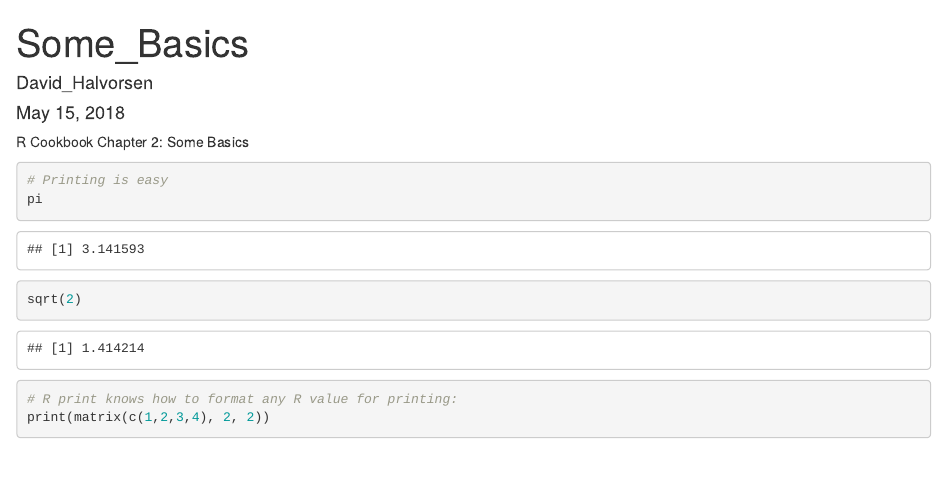
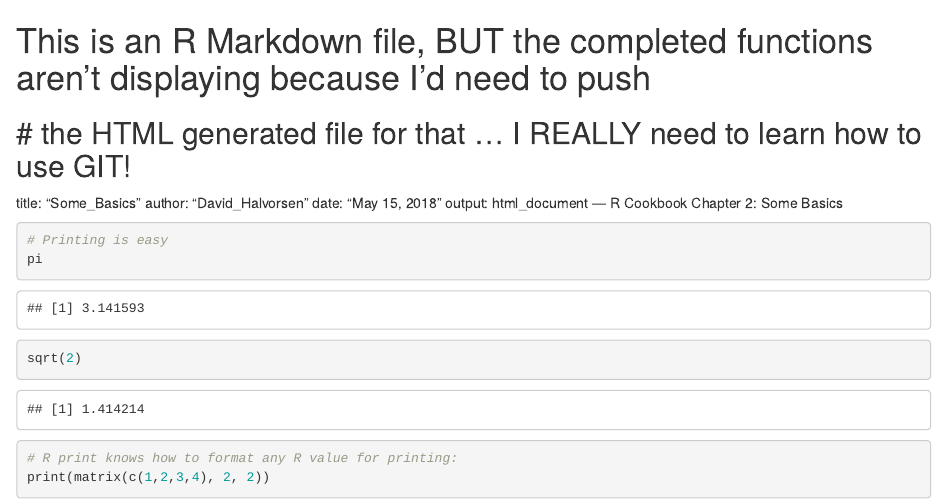
Before and after one commit to DaveHalvorsen/R_Cookbook, an R Markdown document (Some_Basics.Rmd): the page in a window 1100 px wide, from its top. Rendered offline with R 4.5, knitr and Pandoc, with nearby package versions; some code elsewhere in the file could not run offline.

Commit message:
Update Some_Basics.Rmd

```diff
--- a/Some_Basics.Rmd
+++ b/Some_Basics.Rmd
@@ -1,3 +1,5 @@
+# This is an R Markdown file, BUT the completed functions aren't displaying because I'd need to push
+# the HTML generated file for that ... I REALLY need to learn how to use GIT!
 ---
 title: "Some_Basics"
 author: "David_Halvorsen"
```
